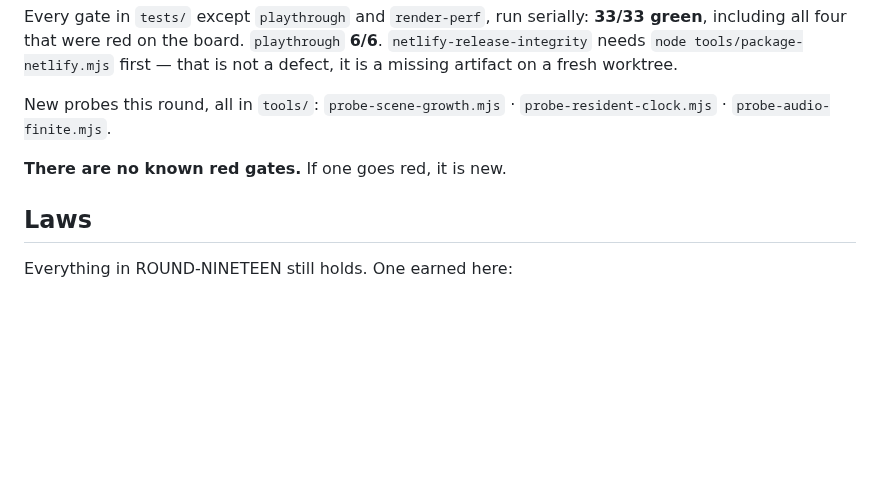
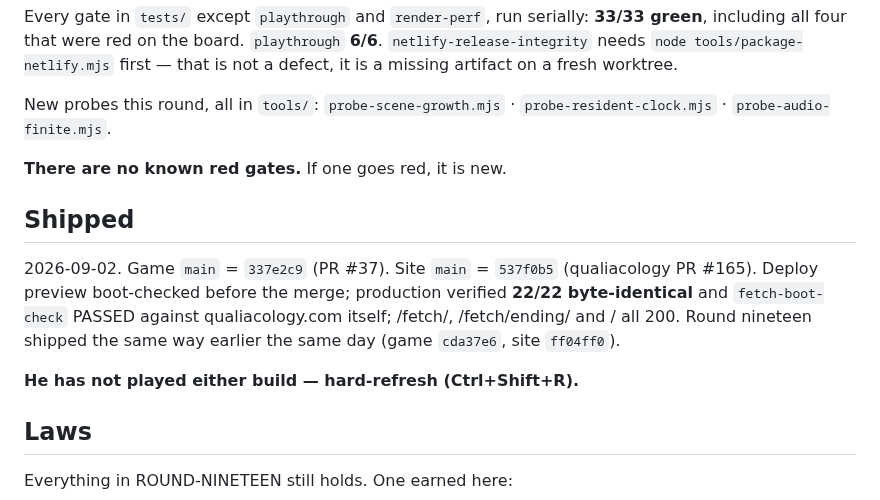
Before and after one commit to duplighost/fetch, a Markdown page: docs/ROUND-TWENTY.md, the part around the change. Drawn GitHub-style; blank space fills up the shorter version.

Commit message:
docs: round twenty shipped -- game 337e2c9, site 537f0b5, production verified
Co-Authored-By: Claude Opus 5 <noreply@anthropic.com>

```diff
--- a/docs/ROUND-TWENTY.md
+++ b/docs/ROUND-TWENTY.md
@@ -126,6 +126,16 @@ New probes this round, all in `tools/`:
 
 **There are no known red gates.** If one goes red, it is new.
 
+## Shipped
+
+2026-09-02. Game `main` = `337e2c9` (PR #37). Site `main` = `537f0b5`
+(qualiacology PR #165). Deploy preview boot-checked before the merge; production
+verified **22/22 byte-identical** and `fetch-boot-check` PASSED against
+qualiacology.com itself; /fetch/, /fetch/ending/ and / all 200. Round nineteen
+shipped the same way earlier the same day (game `cda37e6`, site `ff04ff0`).
+
+**He has not played either build — hard-refresh (Ctrl+Shift+R).**
+
 ## Laws
 
 Everything in ROUND-NINETEEN still holds. One earned here:
```
